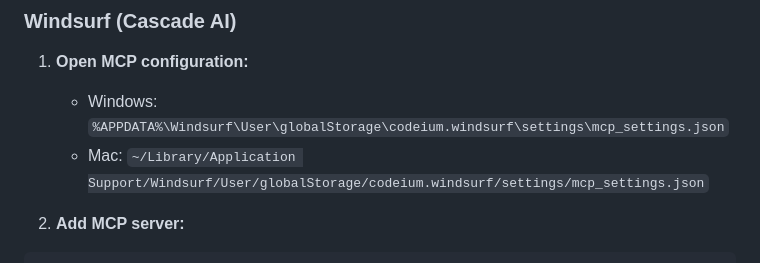
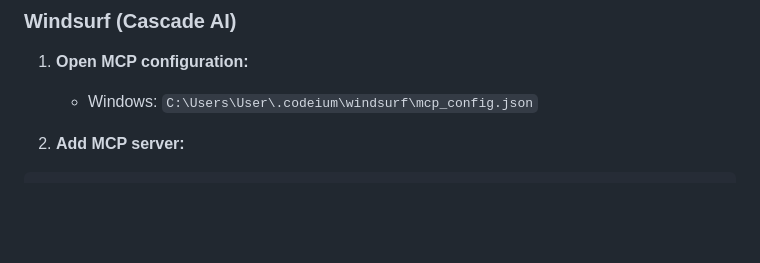
Before and after one commit to jusedit/any-docs-mcp, a Markdown page: README.md, the part around the change. Drawn GitHub-style; blank space fills up the shorter version.

Commit message:
Clean Up

```diff
--- a/README.md
+++ b/README.md
@@ -71,8 +71,7 @@ npm start
 ### Windsurf (Cascade AI)
 
 1. **Open MCP configuration:**
-   - Windows: `%APPDATA%\Windsurf\User\globalStorage\codeium.windsurf\settings\mcp_settings.json`
-   - Mac: `~/Library/Application Support/Windsurf/User/globalStorage/codeium.windsurf/settings/mcp_settings.json`
+   - Windows: `C:\Users\User\.codeium\windsurf\mcp_config.json`
 
 2. **Add MCP server:**
 
```
